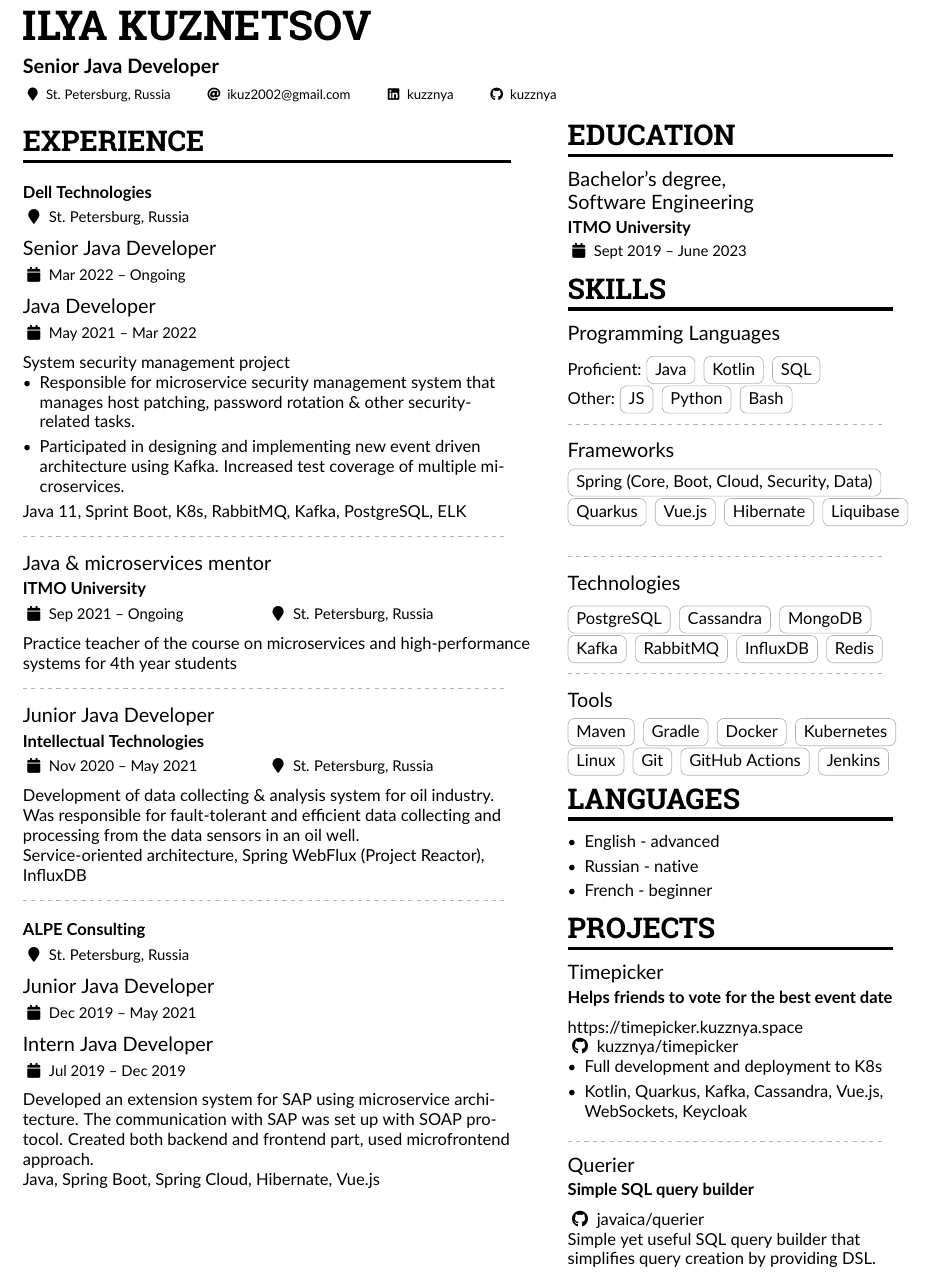
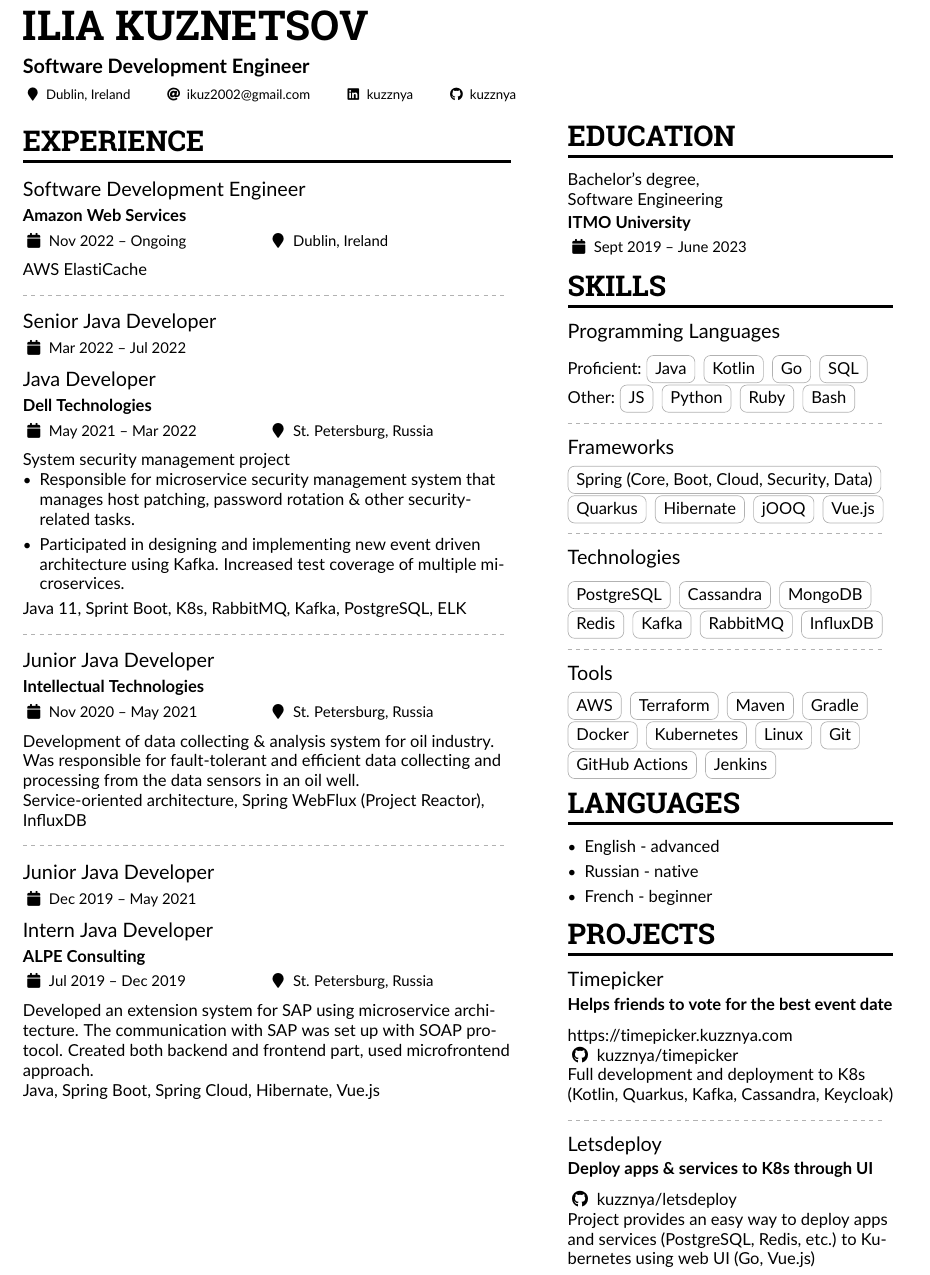
Before and after one commit to kuzznya/CV, a LaTeX CV (cv.tex): part of the page, cut so that both start at the same text. Compiled offline with pdfLaTeX.

Commit message:
Add new position

```diff
--- a/cv.tex
+++ b/cv.tex
@@ -65,15 +65,15 @@
 \renewcommand{\ratingmarker}{\faCircle}
 
 \begin{document}
-\name{Ilya Kuznetsov}
-\tagline{Senior Java Developer}
+\name{Ilia Kuznetsov}
+\tagline{Software Development Engineer}
 
 %% You can add multiple photos on the left or right
 % \photoR{2.8cm}{Globe_High}
 % \photoL{2.5cm}{Yacht_High,Suitcase_High}
 
 \personalinfo{
-  \location{St. Petersburg, Russia}
+  \location{Dublin, Ireland}
 %   \mailaddress{Åddrésş, Street, 00000 Cóuntry}
   \email{ikuz2002@gmail.com}
 %   \phone{+79117500058}
@@ -105,9 +105,15 @@
 \begin{paracol}{2}
 \cvsection{Experience}
 
-\cvevent{}{Dell Technologies}{}{St. Petersburg, Russia}
-\cvevent{Senior Java Developer}{}{Mar 2022 -- Ongoing}{}
-\cvevent{Java Developer}{}{May 2021 -- Mar 2022}{}
+\cvevent{Software Development Engineer}{Amazon Web Services}{Nov 2022 -- Ongoing}{Dublin, Ireland}
+
+AWS ElastiCache
+
+\divider
+
+%\cvevent{}{Dell Technologies}{}{St. Petersburg, Russia}
+\cvevent{Senior Java Developer}{}{Mar 2022 -- Jul 2022}{}
+\cvevent{Java Developer}{Dell Technologies}{May 2021 -- Mar 2022}{St. Petersburg, Russia}
 
 System security management project
 \begin{itemize}
@@ -118,13 +124,6 @@ Java 11, Sprint Boot, K8s, RabbitMQ, Kafka, PostgreSQL, ELK
 
 \divider
 
-\cvevent{Java \& microservices mentor}{ITMO University}{Sep 2021 -- Ongoing}{St. Petersburg, Russia}
-
-Practice teacher of the course on microservices and high-performance systems for 4th year students
-
-
-\divider
-
 \cvevent{Junior Java Developer}{Intellectual Technologies}{Nov 2020 -- May 2021}{St. Petersburg, Russia}
 
 Development of data collecting \& analysis system for oil industry. Was responsible for fault-tolerant and efficient data collecting and processing from the data sensors in an oil well.\\
@@ -154,39 +152,43 @@ Java, Spring Boot, Spring Cloud, Hibernate, Vue.js
 Proficient:
 \cvtag{Java}
 \cvtag{Kotlin}
+\cvtag{Go}
 \cvtag{SQL}
 
 Other:
 \cvtag{JS}
 \cvtag{Python}
+\cvtag{Ruby}
 \cvtag{Bash}
 
-\divider\smallskip
+\divider
 
 \cvevent{Frameworks}{}{}{}
 
 \cvtag{Spring (Core, Boot, Cloud, Security, Data)}
 \cvtag{Quarkus}
+\cvtag{Hibernate}
+\cvtag{jOOQ}
 \cvtag{Vue.js}
-\cvtag{Hibernate}
-\cvtag{Liquibase}
 
-\divider\smallskip
+\divider
 
 \cvevent{Technologies}{}{}{}
 
 \cvtag{PostgreSQL}
 \cvtag{Cassandra}
 \cvtag{MongoDB}
+\cvtag{Redis}
 \cvtag{Kafka}
 \cvtag{RabbitMQ}
 \cvtag{InfluxDB}
-\cvtag{Redis}
 
-\divider\smallskip
+\divider
 
 \cvevent{Tools}{}{}{}
 
+\cvtag{AWS}
+\cvtag{Terraform}
 \cvtag{Maven}
 \cvtag{Gradle}
 \cvtag{Docker}
@@ -209,20 +211,17 @@ Other:
 
 \cvevent{Timepicker}{Helps friends to vote for the best event date}{}{}
 
-\url{https://timepicker.kuzznya.space}\\
+\url{https://timepicker.kuzznya.com}\\
 \github{kuzznya/timepicker}
 
-\begin{itemize}
-\item Full development and deployment to K8s
-\item Kotlin, Quarkus, Kafka, Cassandra, Vue.js, WebSockets, Keycloak
-\end{itemize}
+Full development and deployment to K8s (Kotlin, Quarkus, Kafka, Cassandra, Keycloak)
 
 \divider
 
-\cvevent{Querier}{Simple SQL query builder}{}{}
-\github{javaica/querier}
+\cvevent{Letsdeploy}{Deploy apps \& services to K8s through UI}{}{}
+\github{kuzznya/letsdeploy}
 
-Simple yet useful SQL query builder that simplifies query creation by providing DSL.
+Project provides an easy way to deploy apps and services (PostgreSQL, Redis, etc.) to Kubernetes using web UI (Go, Vue.js)
 
 %% Yeah I didn't spend too much time making all the
 %% spacing consistent... sorry. Use \smallskip, \medskip,
```
Also changed, not shown: README.md, cv.tex (5 more changed lines).
